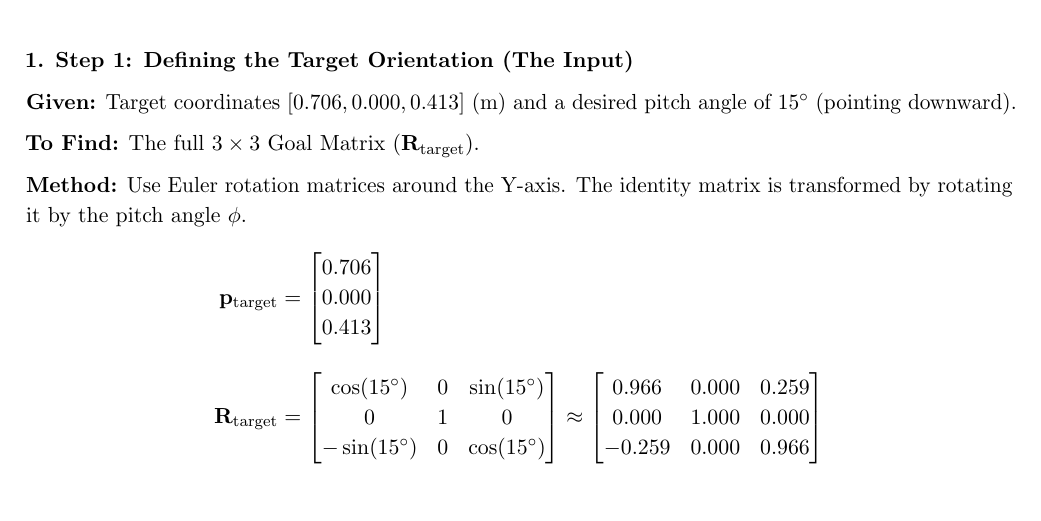
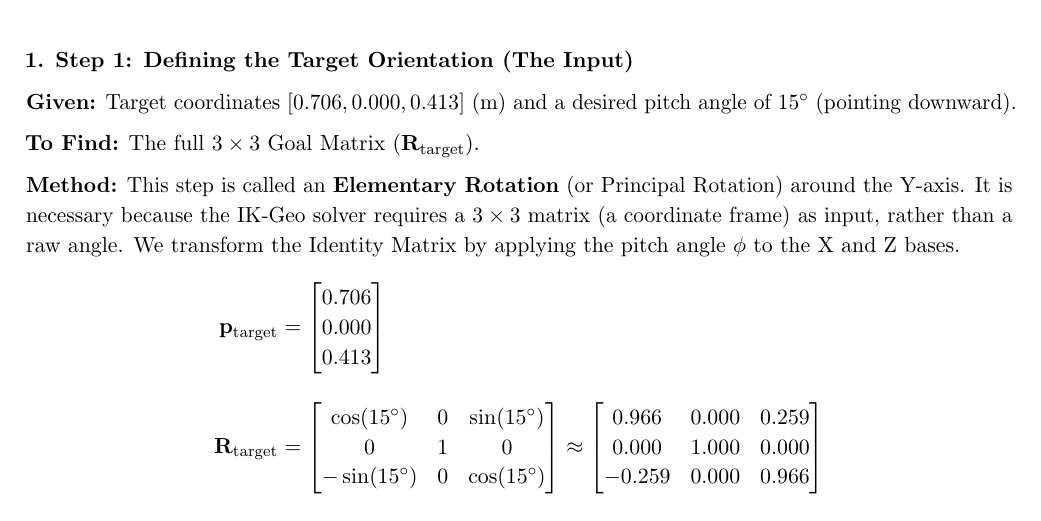
Before and after one commit to orionop/refuel-arm, a LaTeX document (report/trajectory_analysis_report.tex): part of page 7 of 8, cut so that both start at the same text. Compiled offline with pdfLaTeX.

Commit message:
Finalized report with Elementary Rotation nomenclature and consolidated layout.

```diff
--- a/report/trajectory_analysis_report.tex
+++ b/report/trajectory_analysis_report.tex
@@ -214,7 +214,7 @@ To demystify the error distributions presented in the previous section, the foll
 
 \textbf{To Find:} The full $3 \times 3$ Goal Matrix ($\mathbf{R}_{\text{target}}$).
 
-\textbf{Method:} Use Euler rotation matrices around the Y-axis. The identity matrix is transformed by rotating it by the pitch angle $\phi$.
+\textbf{Method:} This step is called an \textbf{Elementary Rotation} (or Principal Rotation) around the Y-axis. It is necessary because the IK-Geo solver requires a $3 \times 3$ matrix (a coordinate frame) as input, rather than a raw angle. We transform the Identity Matrix by applying the pitch angle $\phi$ to the X and Z bases.
 \begin{align*}
     \mathbf{p}_{\text{target}} &= \begin{bmatrix} 0.706 \\ 0.000 \\ 0.413 \end{bmatrix} \\[10pt]
     \mathbf{R}_{\text{target}} &= \begin{bmatrix} \cos(15^\circ) & 0 & \sin(15^\circ) \\ 0 & 1 & 0 \\ -\sin(15^\circ) & 0 & \cos(15^\circ) \end{bmatrix} \approx \begin{bmatrix} 0.966 & 0.000 & 0.259 \\ 0.000 & 1.000 & 0.000 \\ -0.259 & 0.000 & 0.966 \end{bmatrix}
```
Also changed, not shown: report/trajectory_analysis_report.pdf.
